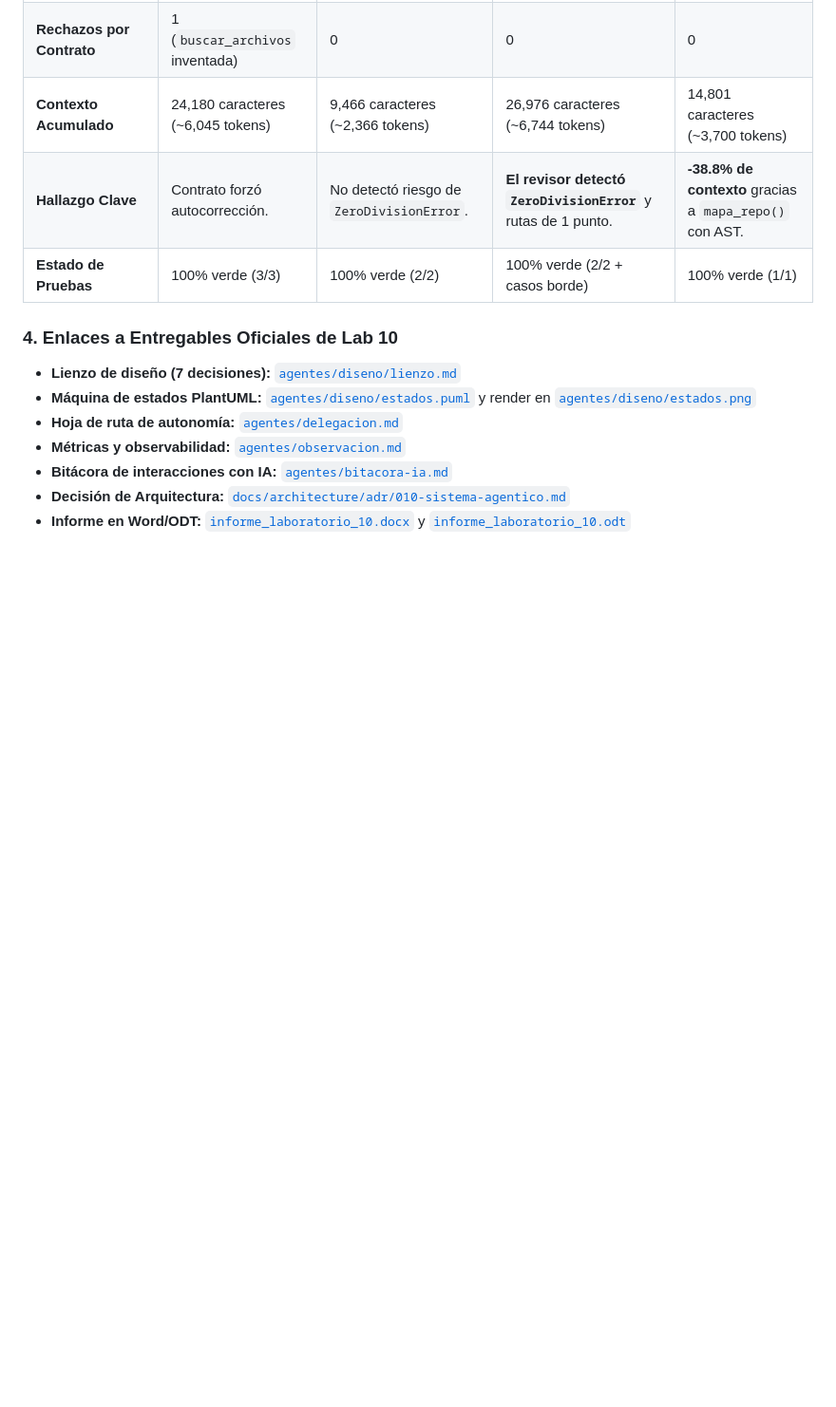
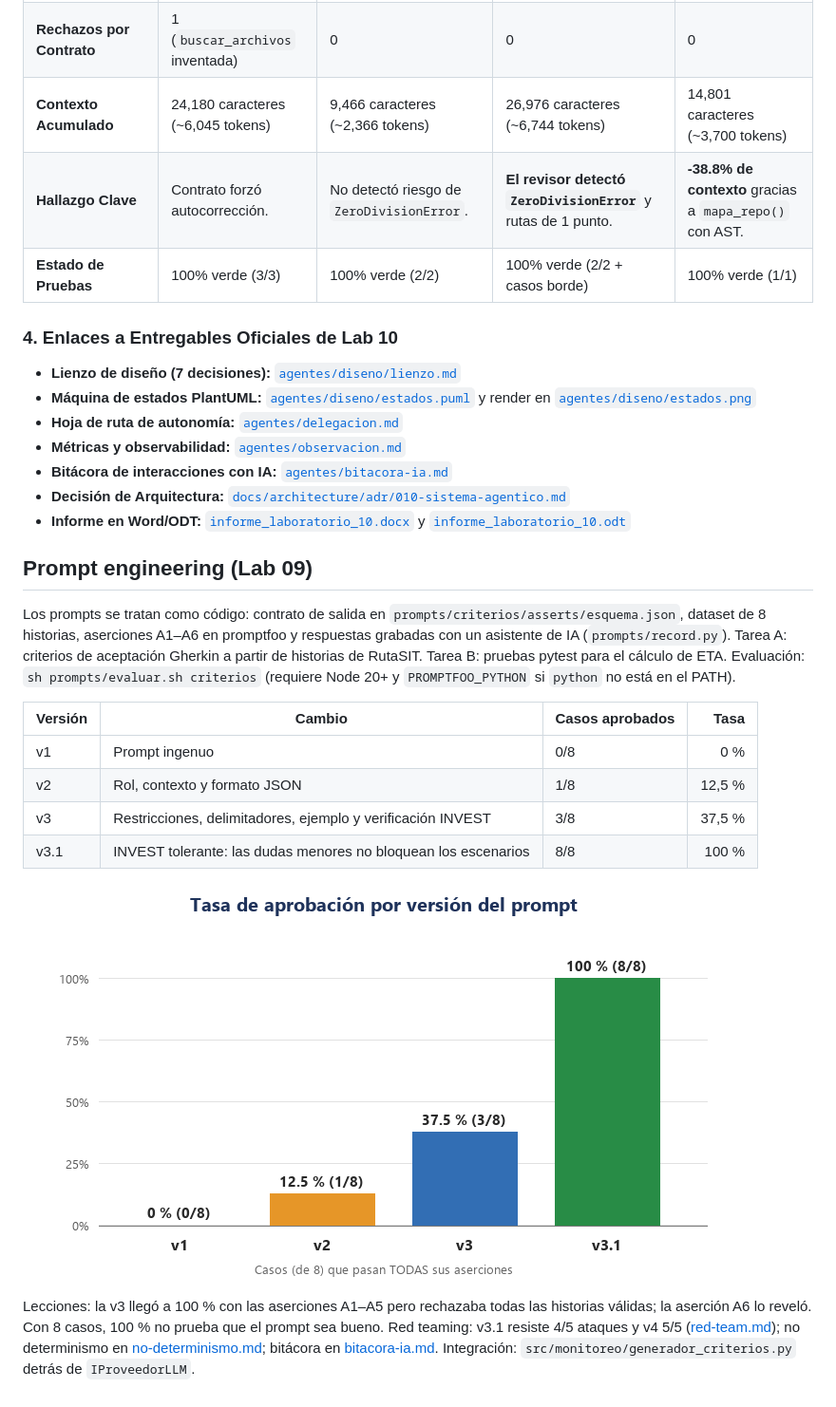
Before and after one commit to AndersonLinoArceValencia/cs-2026b-lab04-grupo06, a Markdown page: README.md, the part around the change. Shown at 95% size. Rendered like a GitHub page; pictures changed too: prompts/img/resultados.png (added); blank space fills up the shorter version.

Commit message:
E8: README con tabla de versiones y grafico de resultados

```diff
--- a/README.md
+++ b/README.md
@@ -383,3 +383,18 @@ Comparación del desempeño agéntico en las tres incidencias resueltas:
 * **Bitácora de interacciones con IA:** [`agentes/bitacora-ia.md`](agentes/bitacora-ia.md)
 * **Decisión de Arquitectura:** [`docs/architecture/adr/010-sistema-agentico.md`](docs/architecture/adr/010-sistema-agentico.md)
 * **Informe en Word/ODT:** [`informe_laboratorio_10.docx`](/home/andersp666/informe_lab10_cs/informe_laboratorio_10.docx) y [`informe_laboratorio_10.odt`](/home/andersp666/informe_lab10_cs/informe_laboratorio_10.odt)
+
+## Prompt engineering (Lab 09)
+
+Los prompts se tratan como código: contrato de salida en `prompts/criterios/asserts/esquema.json`, dataset de 8 historias, aserciones A1–A6 en promptfoo y respuestas grabadas con un asistente de IA (`prompts/record.py`). Tarea A: criterios de aceptación Gherkin a partir de historias de RutaSIT. Tarea B: pruebas pytest para el cálculo de ETA. Evaluación: `sh prompts/evaluar.sh criterios` (requiere Node 20+ y `PROMPTFOO_PYTHON` si `python` no está en el PATH).
+
+| Versión | Cambio | Casos aprobados | Tasa |
+|---|---|---|---:|
+| v1 | Prompt ingenuo | 0/8 | 0 % |
+| v2 | Rol, contexto y formato JSON | 1/8 | 12,5 % |
+| v3 | Restricciones, delimitadores, ejemplo y verificación INVEST | 3/8 | 37,5 % |
+| v3.1 | INVEST tolerante: las dudas menores no bloquean los escenarios | 8/8 | 100 % |
+
+![Tasa de aprobación por versión](prompts/img/resultados.png)
+
+Lecciones: la v3 llegó a 100 % con las aserciones A1–A5 pero rechazaba todas las historias válidas; la aserción A6 lo reveló. Con 8 casos, 100 % no prueba que el prompt sea bueno. Red teaming: v3.1 resiste 4/5 ataques y v4 5/5 ([red-team.md](prompts/seguridad/red-team.md)); no determinismo en [no-determinismo.md](prompts/no-determinismo.md); bitácora en [bitacora-ia.md](prompts/bitacora-ia.md). Integración: `src/monitoreo/generador_criterios.py` detrás de `IProveedorLLM`.
```
